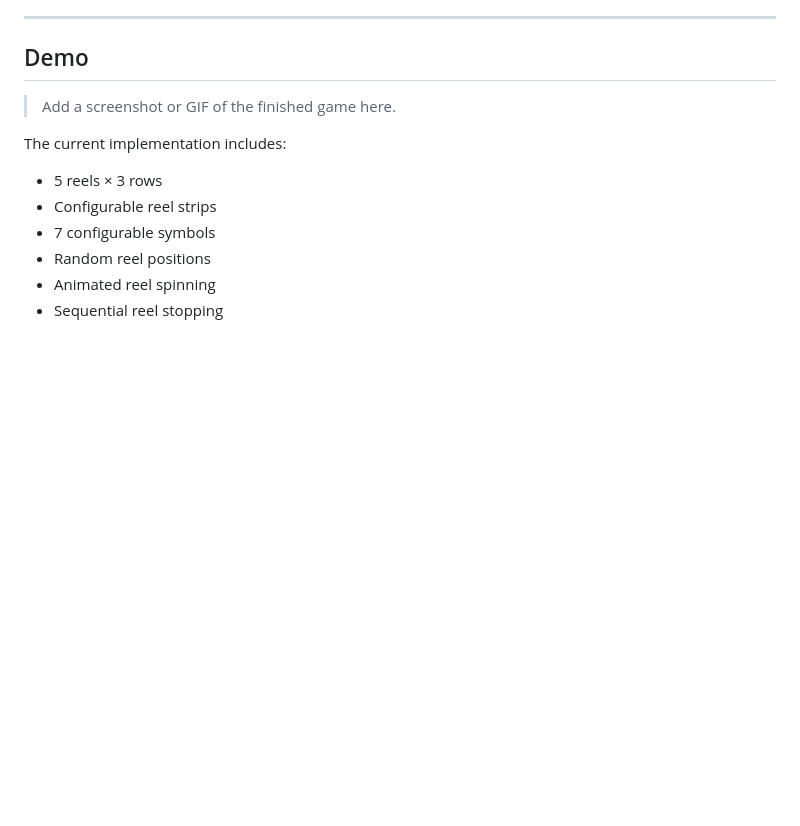
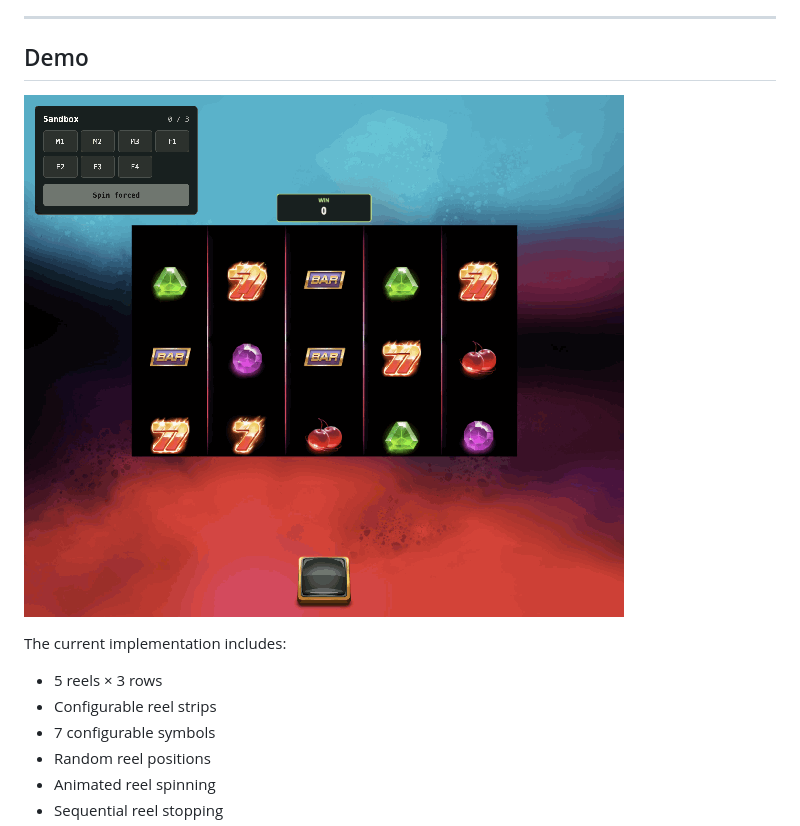
Before and after one commit to kellar1896/mini-slot-game, a Markdown page: README.md, the part around the change. Drawn GitHub-style; pictures changed too: public/demo.gif (added); blank space fills up the shorter version.

Commit message:
add project gif to readme

```diff
--- a/README.md
+++ b/README.md
@@ -10,7 +10,7 @@ The project is intentionally small, but the architecture is designed around conc
 
 ## Demo
 
-> Add a screenshot or GIF of the finished game here.
+![Mini Slot Engine gameplay](public/demo.gif)
 
 The current implementation includes:
 
```
